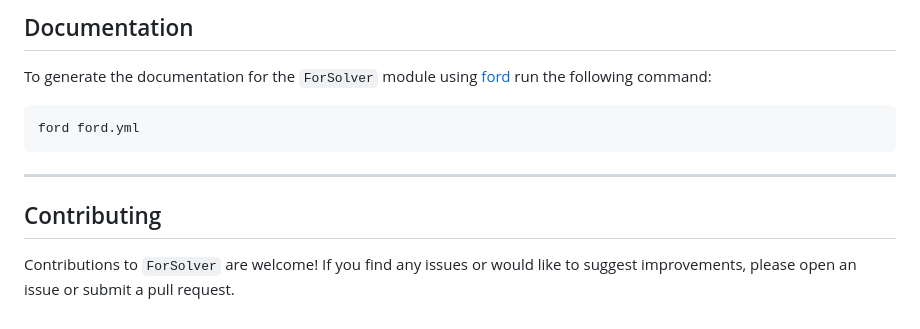
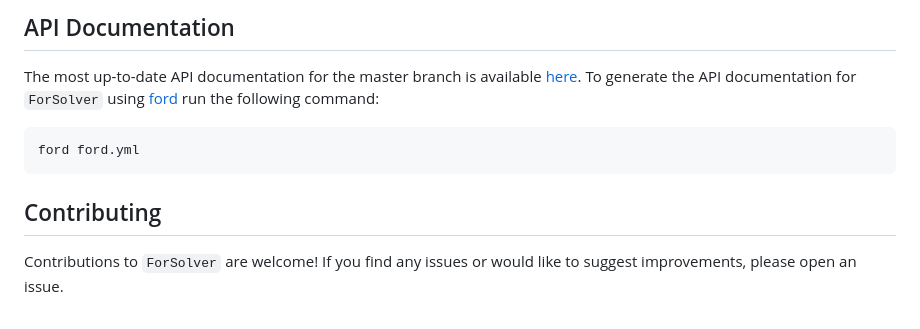
Before and after one commit to gha3mi/forsolver, a Markdown page: README.md, the part around the change printed below. Rendered like a GitHub page.

````diff
--- a/README.md
+++ b/README.md
@@ -179,10 +154,17 @@ end program test3
 
-## Documentation
-To generate the documentation for the `ForSolver` module using [ford](https://github.com/Fortran-FOSS-Programmers/ford) run the following command:
-```bash
+## API Documentation
+
+The most up-to-date API documentation for the master branch is available
+[here](https://gha3mi.github.io/ForSolver/).
+To generate the API documentation for `ForSolver` using
+[ford](https://github.com/Fortran-FOSS-Programmers/ford) run the following
+command:
+
+```shell
 ford ford.yml
 ```
------
 
 ## Contributing
-Contributions to `ForSolver` are welcome! If you find any issues or would like to suggest improvements, please open an issue or submit a pull request.
+
+Contributions to `ForSolver` are welcome!
+If you find any issues or would like to suggest improvements, please open an issue.
````
Also changed, not shown: other parts of README.md (+67 -92 lines).
